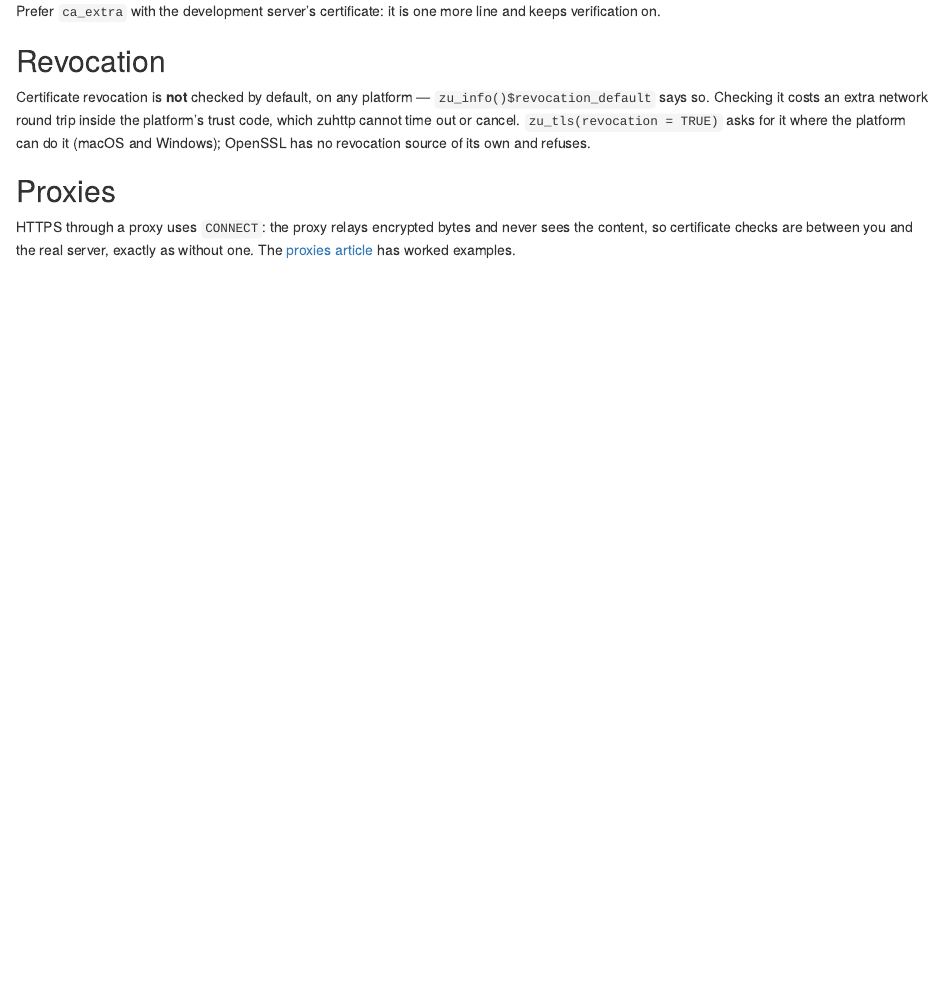
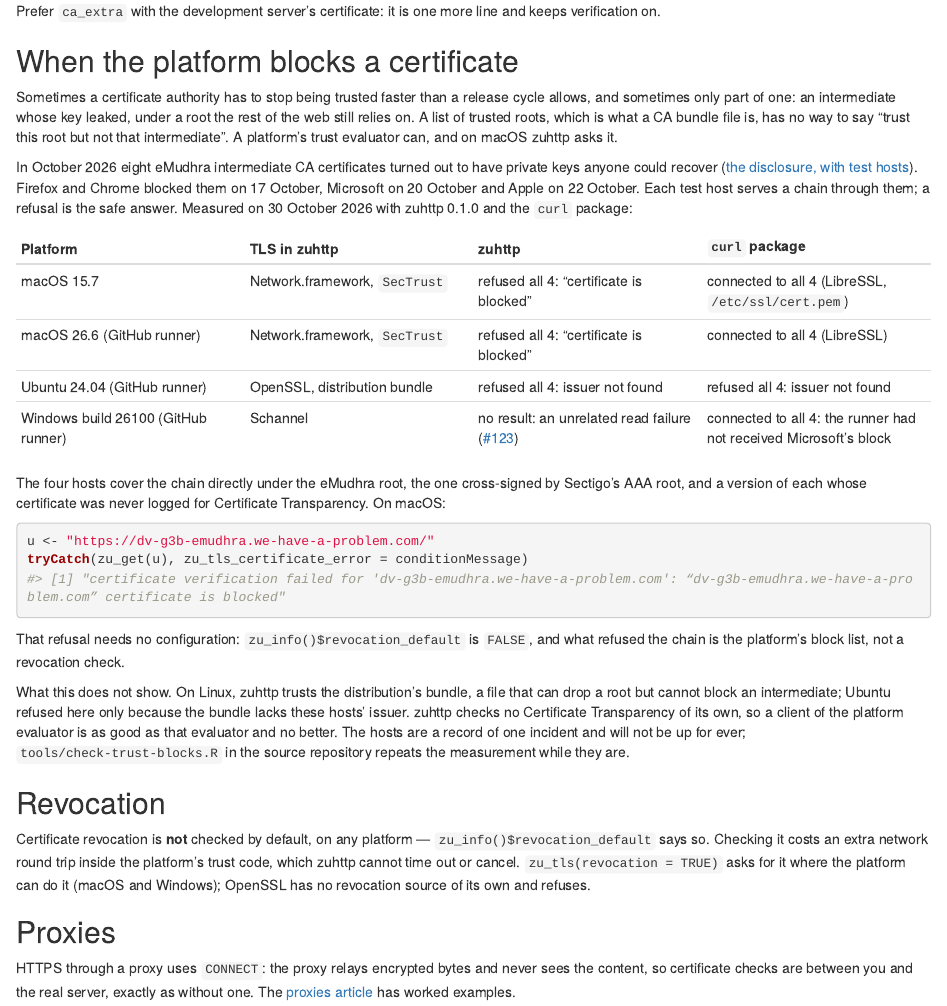
Before and after one commit to pedrobtz/zuhttp, an R Markdown document (vignettes/articles/tls.Rmd): the page in a window 1100 px wide, from 4030 px down. Rendered offline with R 4.5, knitr and Pandoc, with nearby package versions; code that draws random numbers runs with fixed seeds of ours; some code elsewhere in the file could not run offline.

Commit message:
README and TLS article: the eMudhra block, measured
The README argued that a client of the platform's trust evaluator inherits
an emergency distrust and a client of a CA bundle does not. It now shows it:
on macOS 15.7 and 26.6 zuhttp refuses the four eMudhra test hosts
("certificate is blocked", revocation off) and the curl package, on
/etc/ssl/cert.pem, connects to all four. Its Windows claims are withdrawn:
the GitHub runner had not received Microsoft's block, and zuhttp failed
there for an unrelated reason (#123). Ubuntu refuses with both clients, for
a missing issuer, which the text says rather than counting as a win. The
TLS article carries the per-platform table; the roadmap logs the
measurement.

Co-Authored-By: Claude Opus 5.5 <noreply@anthropic.com>

````diff
--- a/vignettes/articles/tls.Rmd
+++ b/vignettes/articles/tls.Rmd
@@ -239,6 +239,51 @@ zu_resp_status(zu_get(site, verify = FALSE))
 Prefer `ca_extra` with the development server's certificate: it is one more
 line and keeps verification on.
 
+## When the platform blocks a certificate
+
+Sometimes a certificate authority has to stop being trusted faster than a
+release cycle allows, and sometimes only part of one: an intermediate whose
+key leaked, under a root the rest of the web still relies on. A list of
+trusted roots, which is what a CA bundle file is, has no way to say "trust
+this root but not that intermediate". A platform's trust evaluator can, and
+on macOS zuhttp asks it.
+
+In October 2026 eight eMudhra intermediate CA certificates turned out to have
+private keys anyone could recover ([the disclosure, with test
+hosts](https://emudhra.we-have-a-problem.com/)). Firefox and Chrome blocked
+them on 17 October, Microsoft on 20 October and Apple on 22 October. Each test
+host serves a chain through them; a refusal is the safe answer. Measured on 30
+October 2026 with zuhttp 0.1.0 and the `curl` package:
+
+| Platform | TLS in zuhttp | zuhttp | `curl` package |
+|---|---|---|---|
+| macOS 15.7 | Network.framework, `SecTrust` | refused all 4: "certificate is blocked" | connected to all 4 (LibreSSL, `/etc/ssl/cert.pem`) |
+| macOS 26.6 (GitHub runner) | Network.framework, `SecTrust` | refused all 4: "certificate is blocked" | connected to all 4 (LibreSSL) |
+| Ubuntu 24.04 (GitHub runner) | OpenSSL, distribution bundle | refused all 4: issuer not found | refused all 4: issuer not found |
+| Windows build 26100 (GitHub runner) | Schannel | no result: an unrelated read failure ([#123](https://github.com/pedrobtz/zuhttp/issues/123)) | connected to all 4: the runner had not received Microsoft's block |
+
+The four hosts cover the chain directly under the eMudhra root, the one
+cross-signed by Sectigo's AAA root, and a version of each whose certificate
+was never logged for Certificate Transparency. On macOS:
+
+```r
+u <- "https://dv-g3b-emudhra.we-have-a-problem.com/"
+tryCatch(zu_get(u), zu_tls_certificate_error = conditionMessage)
+#> [1] "certificate verification failed for 'dv-g3b-emudhra.we-have-a-problem.com': “dv-g3b-emudhra.we-have-a-problem.com” certificate is blocked"
+```
+
+That refusal needs no configuration: `zu_info()$revocation_default` is
+`FALSE`, and what refused the chain is the platform's block list, not a
+revocation check.
+
+What this does not show. On Linux, zuhttp trusts the distribution's bundle, a
+file that can drop a root but cannot block an intermediate; Ubuntu refused
+here only because the bundle lacks these hosts' issuer. zuhttp checks no
+Certificate Transparency of its own, so a client of the platform evaluator is
+as good as that evaluator and no better. The hosts are a record of one
+incident and will not be up for ever; `tools/check-trust-blocks.R` in the
+source repository repeats the measurement while they are.
+
 ## Revocation
 
 Certificate revocation is **not** checked by default, on any platform —
````
Also changed, not shown: .agents/roadmap.md, README.md.
